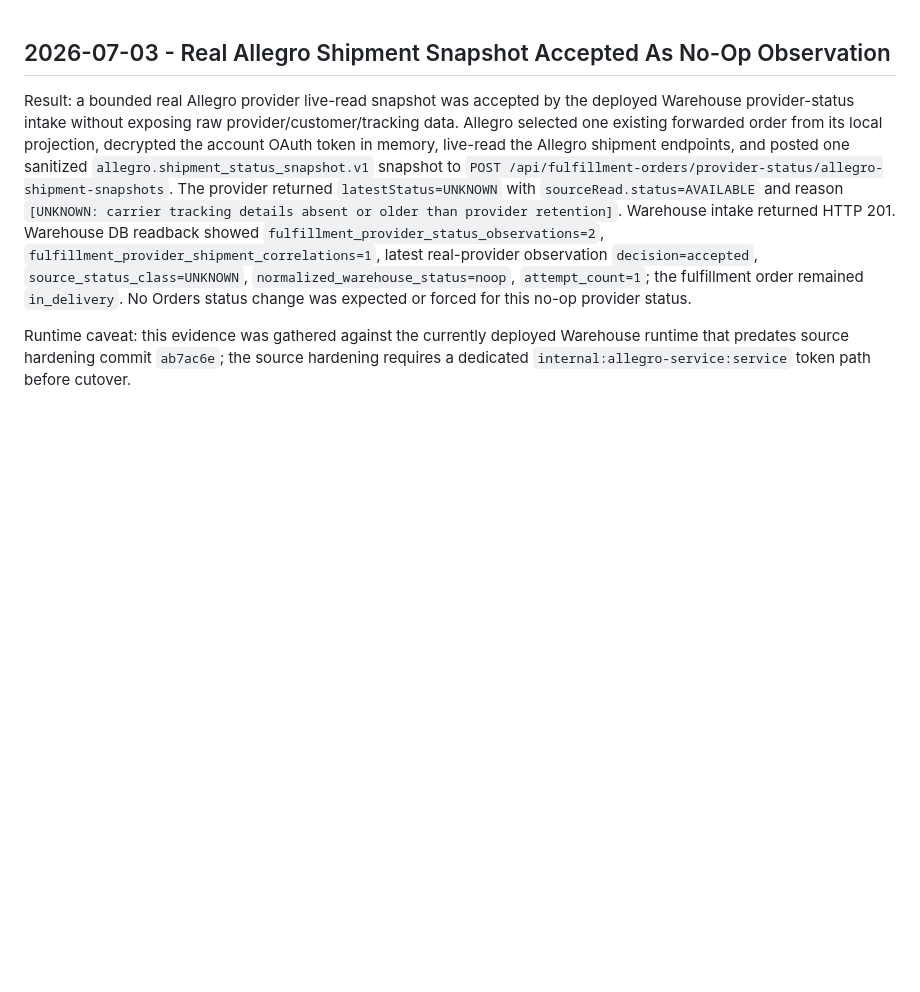
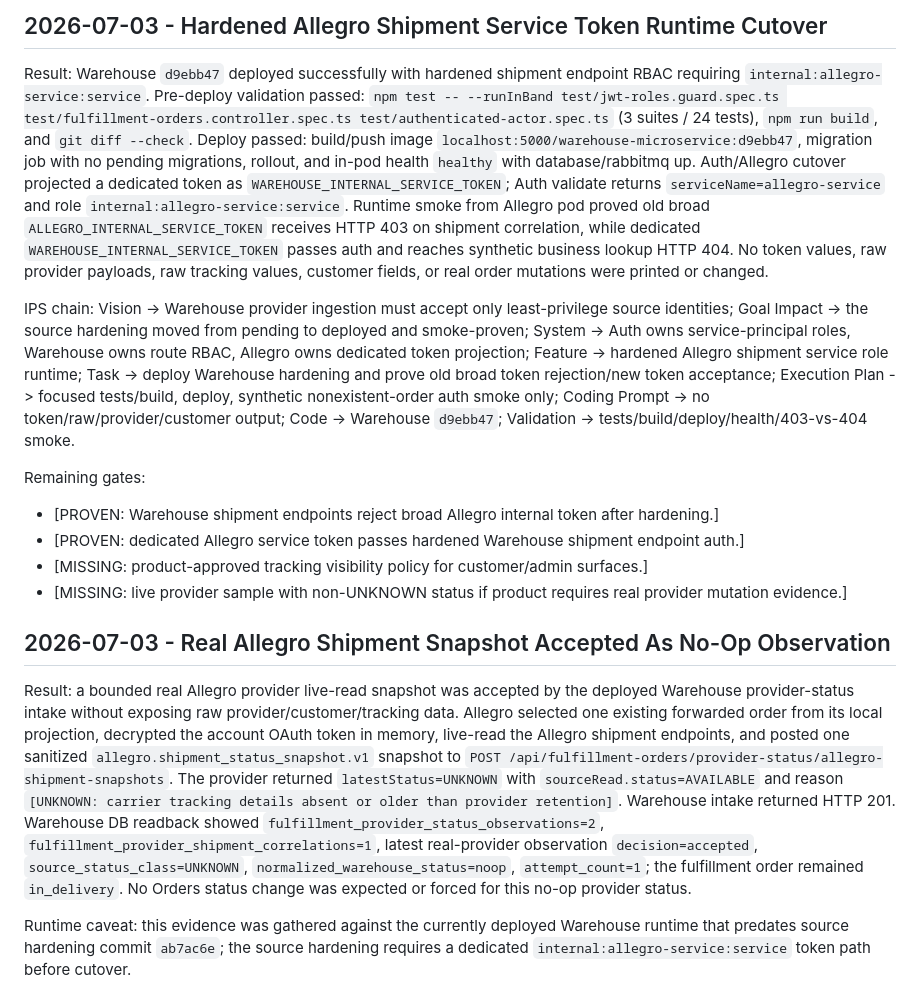
Before and after one commit to speakASAP/warehouse-microservice, a Markdown page: docs/IMPLEMENTATION_STATE.md, the part around the change. GitHub-like rendering; blank space fills up the shorter version.

Commit message:
docs: record hardened shipment token cutover

```diff
--- a/docs/IMPLEMENTATION_STATE.md
+++ b/docs/IMPLEMENTATION_STATE.md
@@ -1,3 +1,16 @@
+## 2026-07-03 - Hardened Allegro Shipment Service Token Runtime Cutover
+
+Result: Warehouse `d9ebb47` deployed successfully with hardened shipment endpoint RBAC requiring `internal:allegro-service:service`. Pre-deploy validation passed: `npm test -- --runInBand test/jwt-roles.guard.spec.ts test/fulfillment-orders.controller.spec.ts test/authenticated-actor.spec.ts` (3 suites / 24 tests), `npm run build`, and `git diff --check`. Deploy passed: build/push image `localhost:5000/warehouse-microservice:d9ebb47`, migration job with no pending migrations, rollout, and in-pod health `healthy` with database/rabbitmq up. Auth/Allegro cutover projected a dedicated token as `WAREHOUSE_INTERNAL_SERVICE_TOKEN`; Auth validate returns `serviceName=allegro-service` and role `internal:allegro-service:service`. Runtime smoke from Allegro pod proved old broad `ALLEGRO_INTERNAL_SERVICE_TOKEN` receives HTTP 403 on shipment correlation, while dedicated `WAREHOUSE_INTERNAL_SERVICE_TOKEN` passes auth and reaches synthetic business lookup HTTP 404. No token values, raw provider payloads, raw tracking values, customer fields, or real order mutations were printed or changed.
+
+IPS chain: Vision -> Warehouse provider ingestion must accept only least-privilege source identities; Goal Impact -> the source hardening moved from pending to deployed and smoke-proven; System -> Auth owns service-principal roles, Warehouse owns route RBAC, Allegro owns dedicated token projection; Feature -> hardened Allegro shipment service role runtime; Task -> deploy Warehouse hardening and prove old broad token rejection/new token acceptance; Execution Plan -> focused tests/build, deploy, synthetic nonexistent-order auth smoke only; Coding Prompt -> no token/raw/provider/customer output; Code -> Warehouse `d9ebb47`; Validation -> tests/build/deploy/health/403-vs-404 smoke.
+
+Remaining gates:
+
+- [PROVEN: Warehouse shipment endpoints reject broad Allegro internal token after hardening.]
+- [PROVEN: dedicated Allegro service token passes hardened Warehouse shipment endpoint auth.]
+- [MISSING: product-approved tracking visibility policy for customer/admin surfaces.]
+- [MISSING: live provider sample with non-UNKNOWN status if product requires real provider mutation evidence.]
+
 ## 2026-07-03 - Real Allegro Shipment Snapshot Accepted As No-Op Observation
 
 Result: a bounded real Allegro provider live-read snapshot was accepted by the deployed Warehouse provider-status intake without exposing raw provider/customer/tracking data. Allegro selected one existing forwarded order from its local projection, decrypted the account OAuth token in memory, live-read the Allegro shipment endpoints, and posted one sanitized `allegro.shipment_status_snapshot.v1` snapshot to `POST /api/fulfillment-orders/provider-status/allegro-shipment-snapshots`. The provider returned `latestStatus=UNKNOWN` with `sourceRead.status=AVAILABLE` and reason `[UNKNOWN: carrier tracking details absent or older than provider retention]`. Warehouse intake returned HTTP 201. Warehouse DB readback showed `fulfillment_provider_status_observations=2`, `fulfillment_provider_shipment_correlations=1`, latest real-provider observation `decision=accepted`, `source_status_class=UNKNOWN`, `normalized_warehouse_status=noop`, `attempt_count=1`; the fulfillment order remained `in_delivery`. No Orders status change was expected or forced for this no-op provider status.
```
Also changed, not shown: docs/orchestrator/STATUS.md (+13 -0 lines).
